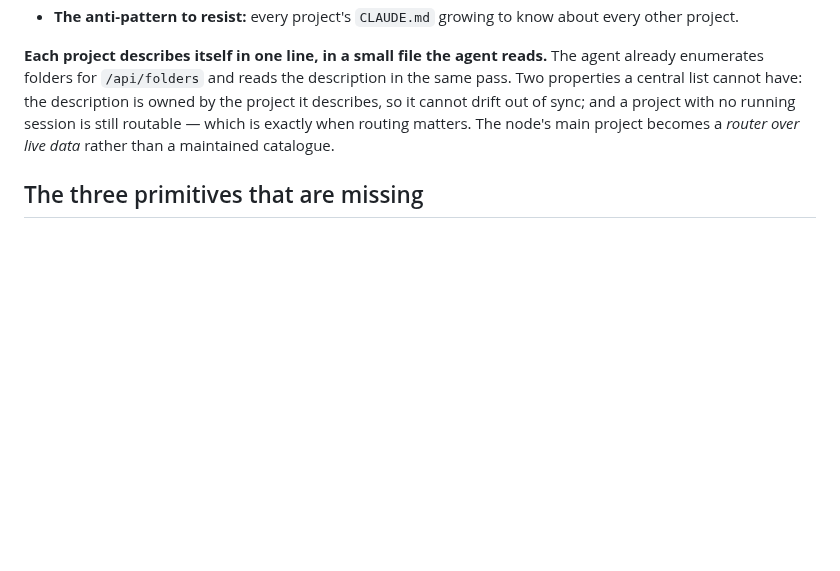
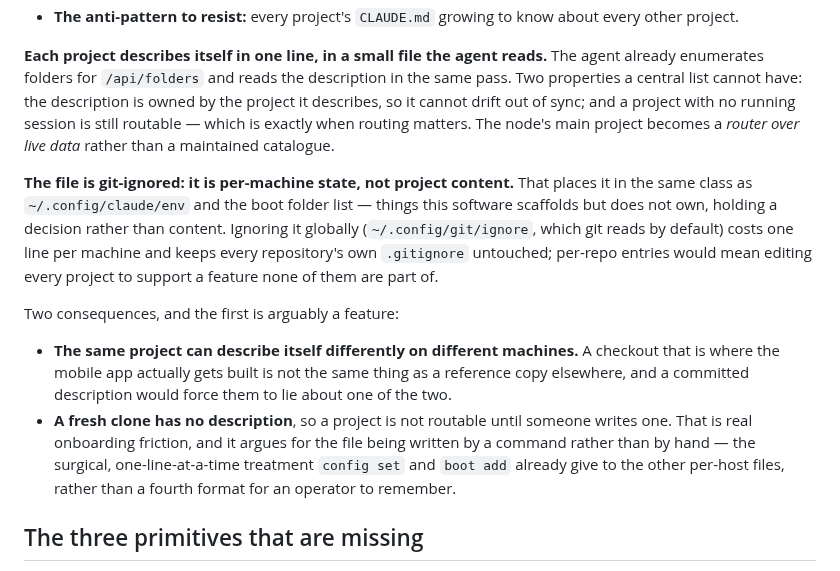
Before and after one commit to alexj212/shabadoo, a Markdown page: docs/direction.md, the part around the change. Drawn GitHub-style; blank space fills up the shorter version.

```diff
--- a/docs/direction.md
+++ b/docs/direction.md
@@ -265,6 +265,26 @@ with no running session is still routable — which is exactly when routing
 matters. The node's main project becomes a *router over live data* rather than a
 maintained catalogue.
 
+**The file is git-ignored: it is per-machine state, not project content.** That
+places it in the same class as `~/.config/claude/env` and the boot folder list —
+things this software scaffolds but does not own, holding a decision rather than
+content. Ignoring it globally (`~/.config/git/ignore`, which git reads by
+default) costs one line per machine and keeps every repository's own
+`.gitignore` untouched; per-repo entries would mean editing every project to
+support a feature none of them are part of.
+
+Two consequences, and the first is arguably a feature:
+
+- **The same project can describe itself differently on different machines.** A
+  checkout that is where the mobile app actually gets built is not the same
+  thing as a reference copy elsewhere, and a committed description would force
+  them to lie about one of the two.
+- **A fresh clone has no description**, so a project is not routable until
+  someone writes one. That is real onboarding friction, and it argues for the
+  file being written by a command rather than by hand — the surgical,
+  one-line-at-a-time treatment `config set` and `boot add` already give to the
+  other per-host files, rather than a fourth format for an operator to remember.
+
 ## The three primitives that are missing
 
 **1. `kind` on a session — `claude` | `worker` | `core`.**
```
Also changed, not shown: docs/build-plan.md (+9 -5 lines).
